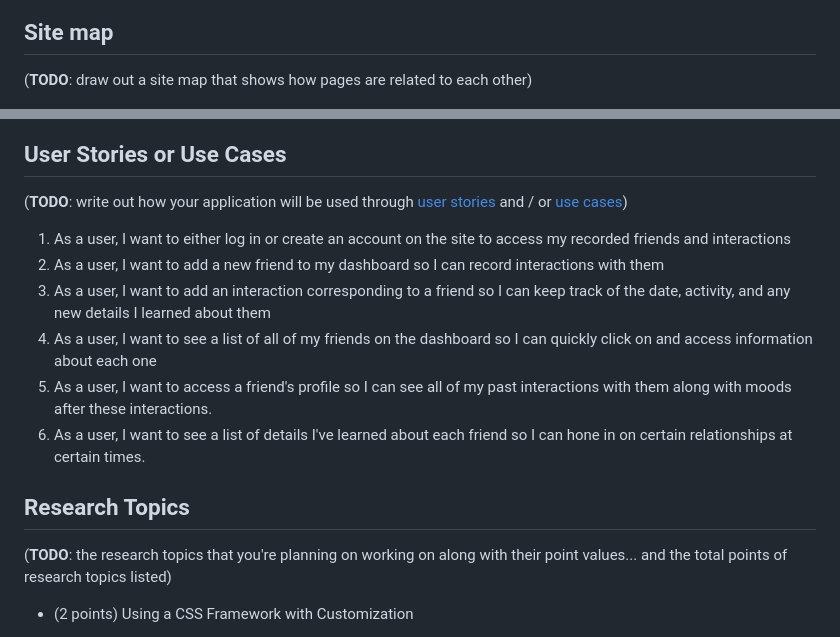
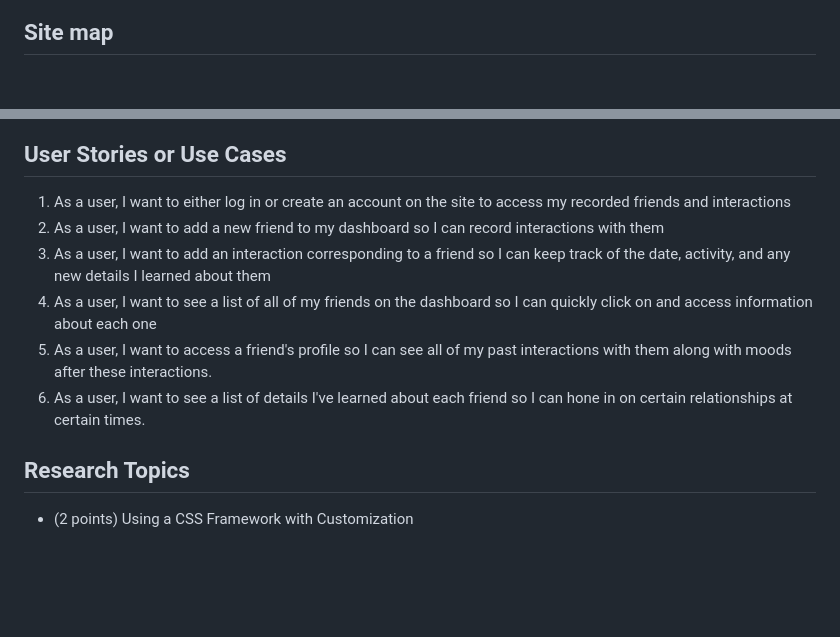
Before and after one commit to shubhiupa19/VibeCheck, a Markdown page: README.md, 2 parts joined by grey strips. Drawn GitHub-style; blank space fills up the shorter version.

```diff
--- a/README.md
+++ b/README.md
@@ -93,14 +87,13 @@ The schema definitions can be viewed in [`/final-project/src/models`](/final-pro
 
 ## Site map
 
-(__TODO__: draw out a site map that shows how pages are related to each other)
+
 
 
 ![Site Diagram](documentation/site_diagram.png)
 
 ## User Stories or Use Cases
 
-(__TODO__: write out how your application will be used through [user stories](http://en.wikipedia.org/wiki/User_story#Format) and / or [use cases](https://en.wikipedia.org/wiki/Use_case))
 
 1. As a user, I want to either log in or create an account on the site to access my recorded friends and interactions
 2. As a user, I want to add a new friend to my dashboard so I can record interactions with them
@@ -111,7 +104,6 @@ The schema definitions can be viewed in [`/final-project/src/models`](/final-pro
 
 ## Research Topics
 
-(__TODO__: the research topics that you're planning on working on along with their point values... and the total points of research topics listed)
 
 
 * (2 points) Using a CSS Framework with Customization
```
Also changed, not shown: other parts of README.md (+2 -10 lines).
